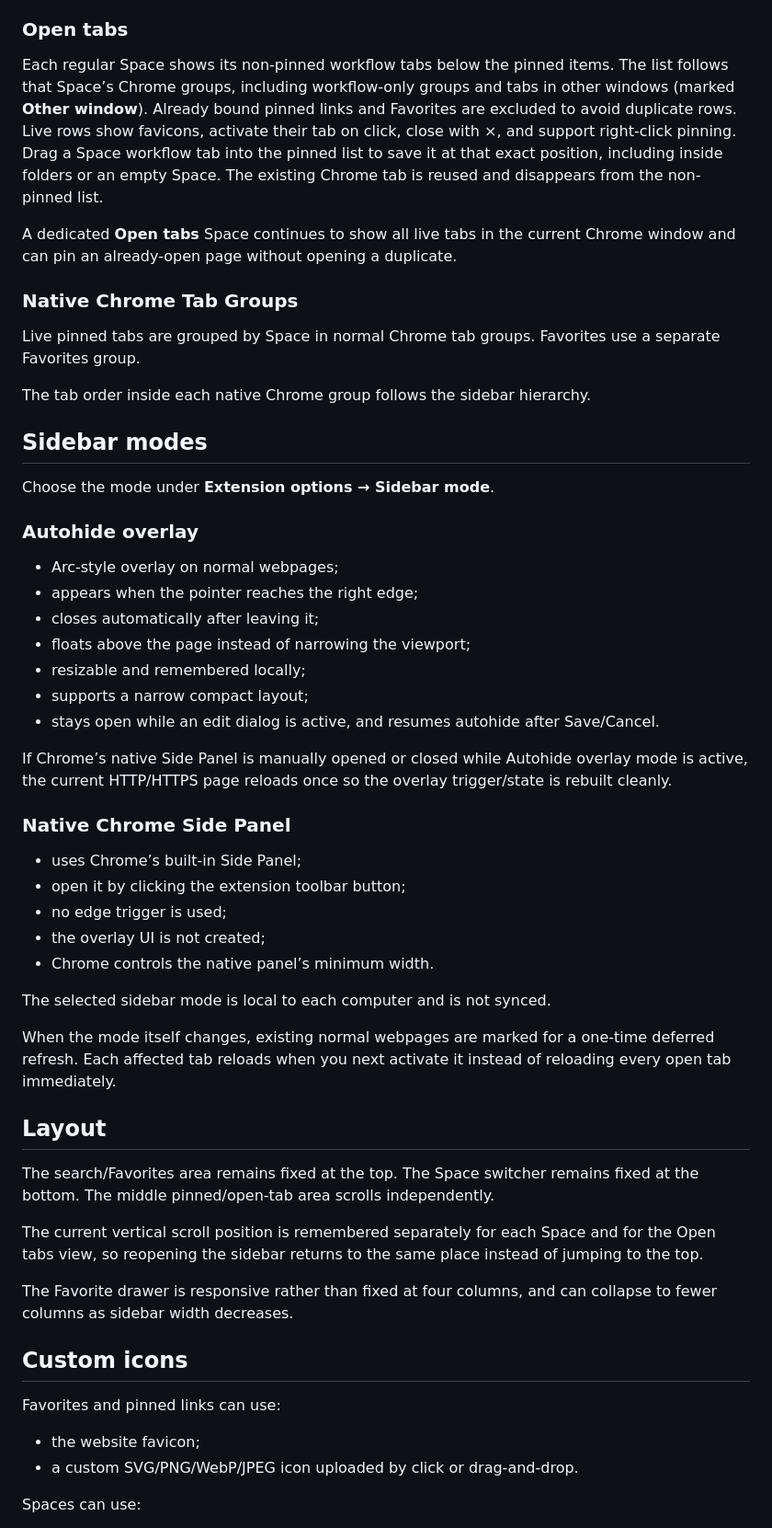
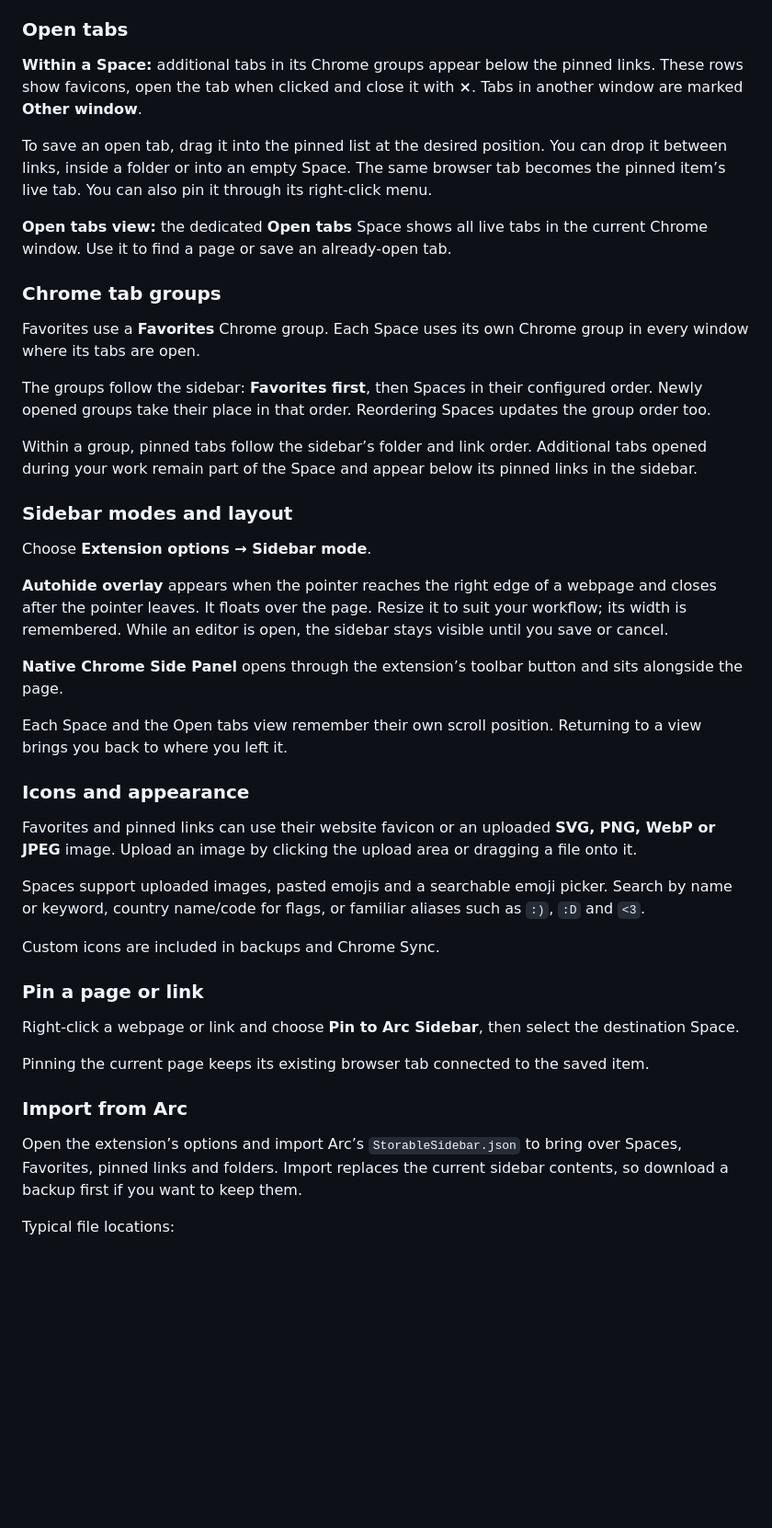
Before and after one commit to lophas/arc-sidebar-chrome, a Markdown page: README.md, the part around one of its changes. Shown at 92% size. Rendered like a GitHub page; blank space fills up the shorter version.

```diff
--- a/README.md
+++ b/README.md
@@ -122,58 +110,47 @@ Folder drag-and-drop only changes folder order inside the current Space. Cross-S
 
 ### Open tabs
 
-Each regular Space shows its non-pinned workflow tabs below the pinned items. The list follows that Space’s Chrome groups, including workflow-only groups and tabs in other windows (marked **Other window**). Already bound pinned links and Favorites are excluded to avoid duplicate rows. Live rows show favicons, activate their tab on click, close with ×, and support right-click pinning. Drag a Space workflow tab into the pinned list to save it at that exact position, including inside folders or an empty Space. The existing Chrome tab is reused and disappears from the non-pinned list.
+**Within a Space:** additional tabs in its Chrome groups appear below the pinned links. These rows show favicons, open the tab when clicked and close it with **×**. Tabs in another window are marked **Other window**.
 
-A dedicated **Open tabs** Space continues to show all live tabs in the current Chrome window and can pin an already-open page without opening a duplicate.
+To save an open tab, drag it into the pinned list at the desired position. You can drop it between links, inside a folder or into an empty Space. The same browser tab becomes the pinned item’s live tab. You can also pin it through its right-click menu.
 
-### Native Chrome Tab Groups
+**Open tabs view:** the dedicated **Open tabs** Space shows all live tabs in the current Chrome window. Use it to find a page or save an already-open tab.
 
-Live pinned tabs are grouped by Space in normal Chrome tab groups. Favorites use a separate Favorites group.
+### Chrome tab groups
 
-The tab order inside each native Chrome group follows the sidebar hierarchy.
+Favorites use a **Favorites** Chrome group. Each Space uses its own Chrome group in every window where its tabs are open.
 
-## Sidebar modes
+The groups follow the sidebar: **Favorites first**, then Spaces in their configured order. Newly opened groups take their place in that order. Reordering Spaces updates the group order too.
 
-Choose the mode under **Extension options → Sidebar mode**.
+Within a group, pinned tabs follow the sidebar’s folder and link order. Additional tabs opened during your work remain part of the Space and appear below its pinned links in the sidebar.
 
-### Autohide overlay
+### Sidebar modes and layout
 
-- Arc-style overlay on normal webpages;
-- appears when the pointer reaches the right edge;
-- closes automatically after leaving it;
-- floats above the page instead of narrowing the viewport;
-- resizable and remembered locally;
-- supports a narrow compact layout;
-- stays open while an edit dialog is active, and resumes autohide after Save/Cancel.
+Choose **Extension options → Sidebar mode**.
 
-If Chrome’s native Side Panel is manually opened or closed while Autohide overlay mode is active, the current HTTP/HTTPS page reloads once so the overlay trigger/state is rebuilt cleanly.
+**Autohide overlay** appears when the pointer reaches the right edge of a webpage and closes after the pointer leaves. It floats over the page. Resize it to suit your workflow; its width is remembered. While an editor is open, the sidebar stays visible until you save or cancel.
 
-### Native Chrome Side Panel
+**Native Chrome Side Panel** opens through the extension’s toolbar button and sits alongside the page.
 
-- uses Chrome’s built-in Side Panel;
-- open it by clicking the extension toolbar button;
-- no edge trigger is used;
-- the overlay UI is not created;
-- Chrome controls the native panel’s minimum width.
+Each Space and the Open tabs view remember their own scroll position. Returning to a view brings you back to where you left it.
 
-The selected sidebar mode is local to each computer and is not synced.
+### Icons and appearance
 
-When the mode itself changes, existing normal webpages are marked for a one-time deferred refresh. Each affected tab reloads when you next activate it instead of reloading every open tab immediately.
+Favorites and pinned links can use their website favicon or an uploaded **SVG, PNG, WebP or JPEG** image. Upload an image by clicking the upload area or dragging a file onto it.
 
-## Layout
+Spaces support uploaded images, pasted emojis and a searchable emoji picker. Search by name or keyword, country name/code for flags, or familiar aliases such as `:)`, `:D` and `<3`.
 
-The search/Favorites area remains fixed at the top. The Space switcher remains fixed at the bottom. The middle pinned/open-tab area scrolls independently.
+Custom icons are included in backups and Chrome Sync.
 
-The current vertical scroll position is remembered separately for each Space and for the Open tabs view, so reopening the sidebar returns to the same place instead of jumping to the top.
+### Pin a page or link
 
-The Favorite drawer is responsive rather than fixed at four columns, and can collapse to fewer columns as sidebar width decreases.
+Right-click a webpage or link and choose **Pin to Arc Sidebar**, then select the destination Space.
 
-## Custom icons
+Pinning the current page keeps its existing browser tab connected to the saved item.
 
-Favorites and pinned links can use:
+### Import from Arc
 
-- the website favicon;
-- a custom SVG/PNG/WebP/JPEG icon uploaded by click or drag-and-drop.
+Open the extension’s options and import Arc’s `StorableSidebar.json` to bring over Spaces, Favorites, pinned links and folders. Import replaces the current sidebar contents, so download a backup first if you want to keep them.
 
-Spaces can use:
+Typical file locations:
 
```
Also changed, not shown: other parts of README.md (+88 -248 lines).
